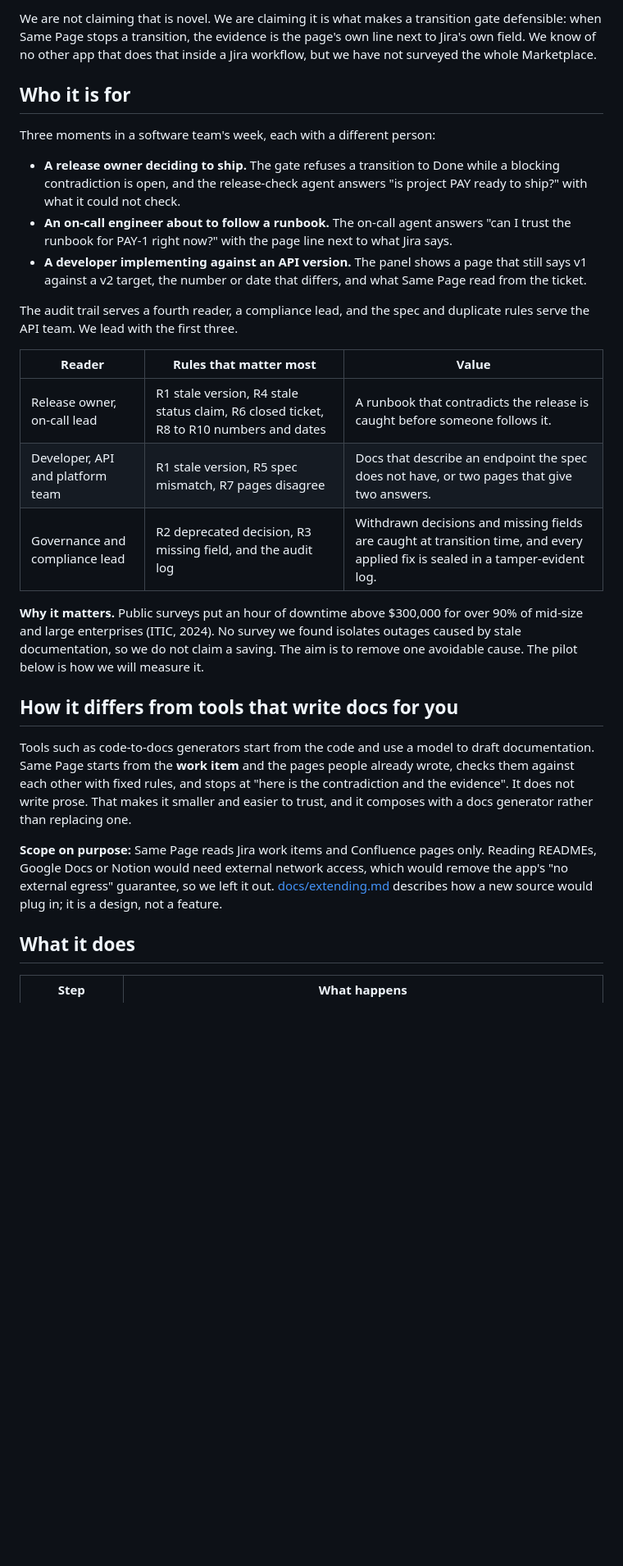
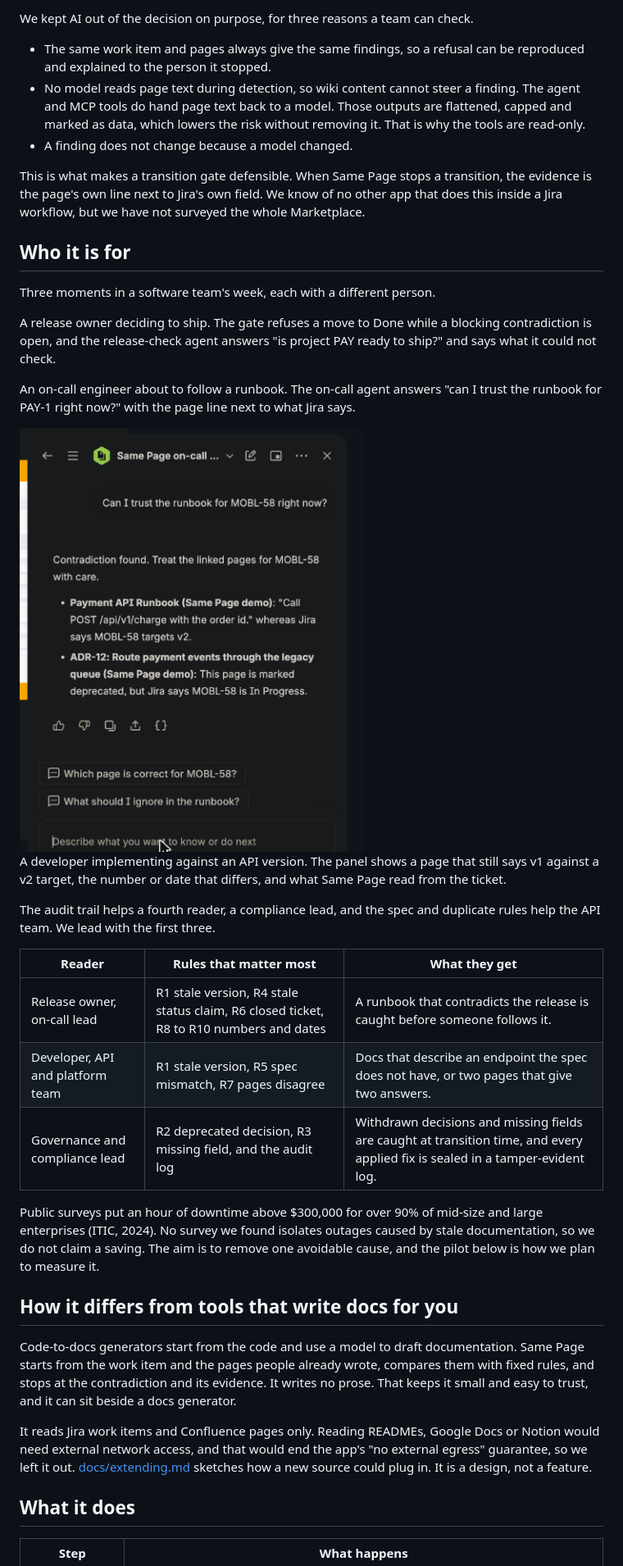
Before and after one commit to Siddhartha20242/same-page, a Markdown page: README.md, the part around one of its changes. Shown at 82% size. Rendered like a GitHub page; pictures changed too: docs/images/on-call-agent.png (added); blank space fills up the shorter version.

```diff
--- a/README.md
+++ b/README.md
@@ -38,26 +39,39 @@ We kept AI out of the decision on purpose, for three reasons a team can check:
 
-We are not claiming that is novel. We are claiming it is what makes a transition gate defensible: when Same Page stops a transition, the evidence is the page's own line next to Jira's own field. We know of no other app that does that inside a Jira workflow, but we have not surveyed the whole Marketplace.
+We kept AI out of the decision on purpose, for three reasons a team can check.
+
+- The same work item and pages always give the same findings, so a refusal can be reproduced and explained to the person it stopped.
+- No model reads page text during detection, so wiki content cannot steer a finding. The agent and MCP tools do hand page text back to a model. Those outputs are flattened, capped and marked as data, which lowers the risk without removing it. That is why the tools are read-only.
+- A finding does not change because a model changed.
+
+This is what makes a transition gate defensible. When Same Page stops a transition, the evidence is the page's own line next to Jira's own field. We know of no other app that does this inside a Jira workflow, but we have not surveyed the whole Marketplace.
 
 ## Who it is for
-Three moments in a software team's week, each with a different person:
-- **A release owner deciding to ship.** The gate refuses a transition to Done while a blocking contradiction is open, and the release-check agent answers "is project PAY ready to ship?" with what it could not check.
-- **An on-call engineer about to follow a runbook.** The on-call agent answers "can I trust the runbook for PAY-1 right now?" with the page line next to what Jira says.
-- **A developer implementing against an API version.** The panel shows a page that still says v1 against a v2 target, the number or date that differs, and what Same Page read from the ticket.
 
-The audit trail serves a fourth reader, a compliance lead, and the spec and duplicate rules serve the API team. We lead with the first three.
+Three moments in a software team's week, each with a different person.
 
-| Reader | Rules that matter most | Value |
+A release owner deciding to ship. The gate refuses a move to Done while a blocking contradiction is open, and the release-check agent answers "is project PAY ready to ship?" and says what it could not check.
+
+An on-call engineer about to follow a runbook. The on-call agent answers "can I trust the runbook for PAY-1 right now?" with the page line next to what Jira says.
+
+<img src="docs/images/on-call-agent.png" alt="The on-call agent in Rovo chat answering that a contradiction was found for MOBL-58, with the page line and what Jira says" width="420">
+
+A developer implementing against an API version. The panel shows a page that still says v1 against a v2 target, the number or date that differs, and what Same Page read from the ticket.
+
+The audit trail helps a fourth reader, a compliance lead, and the spec and duplicate rules help the API team. We lead with the first three.
+
+| Reader | Rules that matter most | What they get |
 |---|---|---|
 | Release owner, on-call lead | R1 stale version, R4 stale status claim, R6 closed ticket, R8 to R10 numbers and dates | A runbook that contradicts the release is caught before someone follows it. |
 | Developer, API and platform team | R1 stale version, R5 spec mismatch, R7 pages disagree | Docs that describe an endpoint the spec does not have, or two pages that give two answers. |
 | Governance and compliance lead | R2 deprecated decision, R3 missing field, and the audit log | Withdrawn decisions and missing fields are caught at transition time, and every applied fix is sealed in a tamper-evident log. |
 
-**Why it matters.** Public surveys put an hour of downtime above $300,000 for over 90% of mid-size and large enterprises (ITIC, 2024). No survey we found isolates outages caused by stale documentation, so we do not claim a saving. The aim is to remove one avoidable cause. The pilot below is how we will measure it.
+Public surveys put an hour of downtime above $300,000 for over 90% of mid-size and large enterprises (ITIC, 2024). No survey we found isolates outages caused by stale documentation, so we do not claim a saving. The aim is to remove one avoidable cause, and the pilot below is how we plan to measure it.
 
 ## How it differs from tools that write docs for you
-Tools such as code-to-docs generators start from the code and use a model to draft documentation. Same Page starts from the **work item** and the pages people already wrote, checks them against each other with fixed rules, and stops at "here is the contradiction and the evidence". It does not write prose. That makes it smaller and easier to trust, and it composes with a docs generator rather than replacing one.
 
-**Scope on purpose:** Same Page reads Jira work items and Confluence pages only. Reading READMEs, Google Docs or Notion would need external network access, which would remove the app's "no external egress" guarantee, so we left it out. [docs/extending.md](docs/extending.md) describes how a new source would plug in; it is a design, not a feature.
+Code-to-docs generators start from the code and use a model to draft documentation. Same Page starts from the work item and the pages people already wrote, compares them with fixed rules, and stops at the contradiction and its evidence. It writes no prose. That keeps it small and easy to trust, and it can sit beside a docs generator.
+
+It reads Jira work items and Confluence pages only. Reading READMEs, Google Docs or Notion would need external network access, and that would end the app's "no external egress" guarantee, so we left it out. [docs/extending.md](docs/extending.md) sketches how a new source could plug in. It is a design, not a feature.
 
 ## What it does
 
```
Also changed, not shown: other parts of README.md (+102 -116 lines), docs/images/finding-card.png (added), docs/images/gate-refusal.png (added).
